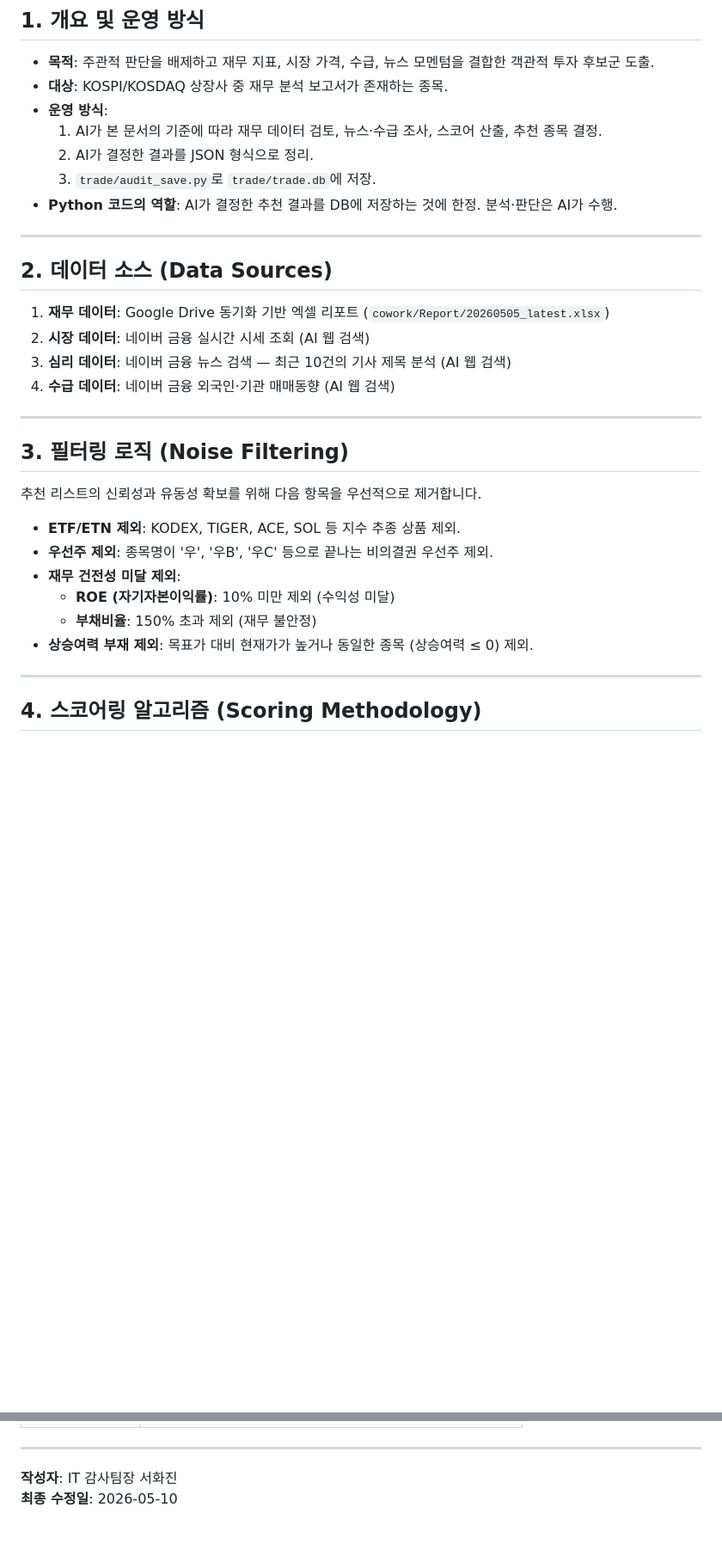
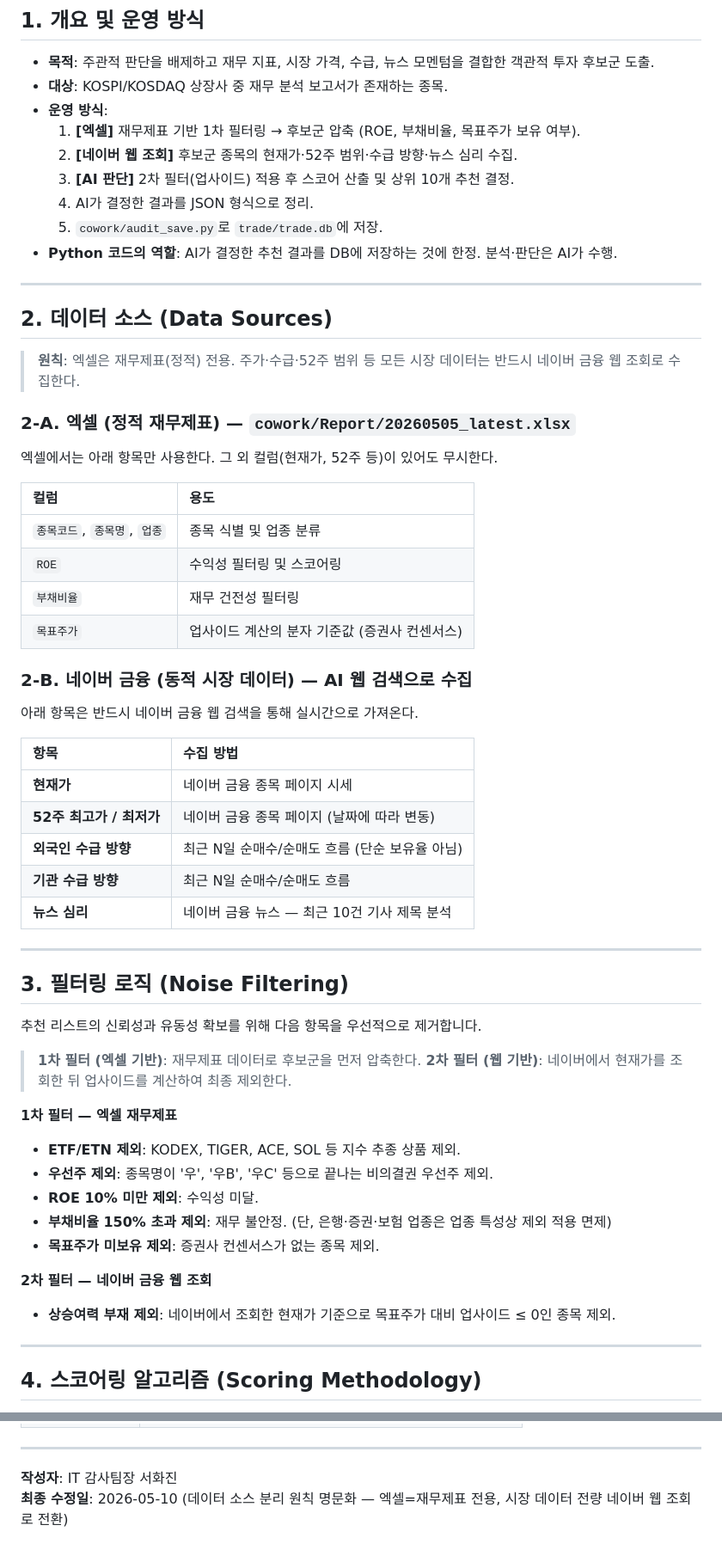
Before and after one commit to Raphael-Yoon/cowork, a Markdown page: Report/audit_logic.md, 2 parts joined by grey strips. Shown at 86% size. Rendered like a GitHub page; blank space fills up the shorter version.

Commit message:
v0.03 - audit_logic 데이터 소스 분리 원칙 명문화
엑셀은 재무제표(ROE, 부채비율, 목표주가, 업종) 전용으로 한정하고,
현재가·52주 범위·수급 방향·뉴스 심리 등 시장 데이터는
전량 네이버 금융 웹 조회로 수집하도록 운영 원칙을 개정함.

- 필터링 1차(엑셀)/2차(웹) 단계 구분 명시
- 수급 판단 기준을 보유율(%) → 순매수/매도 방향과 연속성으로 전환
- 바이오·제약 업종 제외 원칙 추가 (투자 원칙 반영)

```diff
--- a/Report/audit_logic.md
+++ b/Report/audit_logic.md
@@ -9,19 +9,41 @@
 - **목적**: 주관적 판단을 배제하고 재무 지표, 시장 가격, 수급, 뉴스 모멘텀을 결합한 객관적 투자 후보군 도출.
 - **대상**: KOSPI/KOSDAQ 상장사 중 재무 분석 보고서가 존재하는 종목.
 - **운영 방식**:
-  1. AI가 본 문서의 기준에 따라 재무 데이터 검토, 뉴스·수급 조사, 스코어 산출, 추천 종목 결정.
-  2. AI가 결정한 결과를 JSON 형식으로 정리.
-  3. `trade/audit_save.py`로 `trade/trade.db`에 저장.
+  1. **[엑셀]** 재무제표 기반 1차 필터링 → 후보군 압축 (ROE, 부채비율, 목표주가 보유 여부).
+  2. **[네이버 웹 조회]** 후보군 종목의 현재가·52주 범위·수급 방향·뉴스 심리 수집.
+  3. **[AI 판단]** 2차 필터(업사이드) 적용 후 스코어 산출 및 상위 10개 추천 결정.
+  4. AI가 결정한 결과를 JSON 형식으로 정리.
+  5. `cowork/audit_save.py`로 `trade/trade.db`에 저장.
 - **Python 코드의 역할**: AI가 결정한 추천 결과를 DB에 저장하는 것에 한정. 분석·판단은 AI가 수행.
 
 ---
 
 ## 2. 데이터 소스 (Data Sources)
 
-1. **재무 데이터**: Google Drive 동기화 기반 엑셀 리포트 (`cowork/Report/20260505_latest.xlsx`)
-2. **시장 데이터**: 네이버 금융 실시간 시세 조회 (AI 웹 검색)
-3. **심리 데이터**: 네이버 금융 뉴스 검색 — 최근 10건의 기사 제목 분석 (AI 웹 검색)
-4. **수급 데이터**: 네이버 금융 외국인·기관 매매동향 (AI 웹 검색)
+> **원칙**: 엑셀은 재무제표(정적) 전용. 주가·수급·52주 범위 등 모든 시장 데이터는 반드시 네이버 금융 웹 조회로 수집한다.
+
+### 2-A. 엑셀 (정적 재무제표) — `cowork/Report/20260505_latest.xlsx`
+
+엑셀에서는 아래 항목만 사용한다. 그 외 컬럼(현재가, 52주 등)이 있어도 무시한다.
+
+| 컬럼 | 용도 |
+| :--- | :--- |
+| `종목코드`, `종목명`, `업종` | 종목 식별 및 업종 분류 |
+| `ROE` | 수익성 필터링 및 스코어링 |
+| `부채비율` | 재무 건전성 필터링 |
+| `목표주가` | 업사이드 계산의 분자 기준값 (증권사 컨센서스) |
+
+### 2-B. 네이버 금융 (동적 시장 데이터) — AI 웹 검색으로 수집
+
+아래 항목은 반드시 네이버 금융 웹 검색을 통해 실시간으로 가져온다.
+
+| 항목 | 수집 방법 |
+| :--- | :--- |
+| **현재가** | 네이버 금융 종목 페이지 시세 |
+| **52주 최고가 / 최저가** | 네이버 금융 종목 페이지 (날짜에 따라 변동) |
+| **외국인 수급 방향** | 최근 N일 순매수/순매도 흐름 (단순 보유율 아님) |
+| **기관 수급 방향** | 최근 N일 순매수/순매도 흐름 |
+| **뉴스 심리** | 네이버 금융 뉴스 — 최근 10건 기사 제목 분석 |
 
 ---
 
@@ -29,12 +51,18 @@
 
 추천 리스트의 신뢰성과 유동성 확보를 위해 다음 항목을 우선적으로 제거합니다.
 
+> **1차 필터 (엑셀 기반)**: 재무제표 데이터로 후보군을 먼저 압축한다.
+> **2차 필터 (웹 기반)**: 네이버에서 현재가를 조회한 뒤 업사이드를 계산하여 최종 제외한다.
+
+**1차 필터 — 엑셀 재무제표**
 - **ETF/ETN 제외**: KODEX, TIGER, ACE, SOL 등 지수 추종 상품 제외.
 - **우선주 제외**: 종목명이 '우', '우B', '우C' 등으로 끝나는 비의결권 우선주 제외.
-- **재무 건전성 미달 제외**:
-  - **ROE (자기자본이익률)**: 10% 미만 제외 (수익성 미달)
-  - **부채비율**: 150% 초과 제외 (재무 불안정)
-- **상승여력 부재 제외**: 목표가 대비 현재가가 높거나 동일한 종목 (상승여력 ≤ 0) 제외.
+- **ROE 10% 미만 제외**: 수익성 미달.
+- **부채비율 150% 초과 제외**: 재무 불안정. (단, 은행·증권·보험 업종은 업종 특성상 제외 적용 면제)
+- **목표주가 미보유 제외**: 증권사 컨센서스가 없는 종목 제외.
+
+**2차 필터 — 네이버 금융 웹 조회**
+- **상승여력 부재 제외**: 네이버에서 조회한 현재가 기준으로 목표주가 대비 업사이드 ≤ 0인 종목 제외.
 
 ---
 
@@ -96,4 +127,4 @@ python cowork/audit_save.py recommendations.json --date 2026-05-10
 ---
 
 **작성자**: IT 감사팀장 서화진
-**최종 수정일**: 2026-05-10
+**최종 수정일**: 2026-05-10 (데이터 소스 분리 원칙 명문화 — 엑셀=재무제표 전용, 시장 데이터 전량 네이버 웹 조회로 전환)
```
Also changed, not shown: other parts of Report/audit_logic.md (+5 -2 lines).
